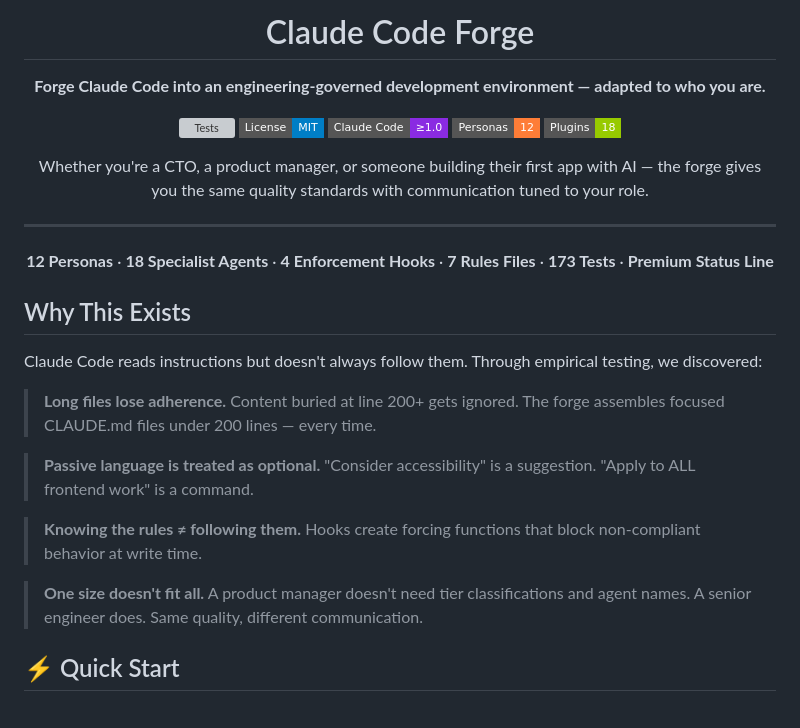
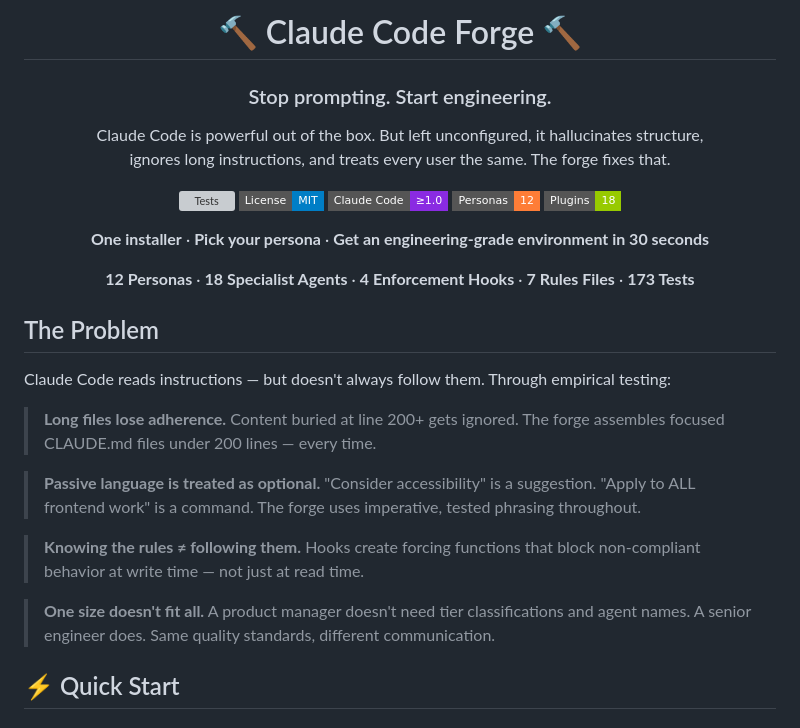
Before and after one commit to nickt92/claude-code-forge, a Markdown page: README.md, the part around the change. Rendered like a GitHub page; badges without logos; grey boxes are pictures that could not be loaded.

Commit message:
docs(readme): sharpen title, tagline, and intro section
Reframe opening to lead with the problem and a concrete value prop
instead of a passive description. Rename "Why This Exists" to
"The Problem" for directness.

```diff
--- a/README.md
+++ b/README.md
@@ -1,8 +1,11 @@
 <div align="center">
 
-# Claude Code Forge
+# 🔨 Claude Code Forge 🔨
 
-**Forge Claude Code into an engineering-governed development environment — adapted to who you are.**
+### Stop prompting. Start engineering.
+
+Claude Code is powerful out of the box. But left unconfigured, it hallucinates structure,<br>
+ignores long instructions, and treats every user the same. The forge fixes that.
 
 [![Tests](https://github.com/nickt92/claude-code-forge/actions/workflows/test.yml/badge.svg)](https://github.com/nickt92/claude-code-forge/actions/workflows/test.yml)
 [![License: MIT](https://img.shields.io/badge/License-MIT-blue.svg?style=flat-square)](LICENSE)
@@ -10,29 +13,23 @@
 [![Personas](https://img.shields.io/badge/Personas-12-orange?style=flat-square)](#-persona-system)
 [![Plugins](https://img.shields.io/badge/Plugins-18-green?style=flat-square)](#credits)
 
-Whether you're a CTO, a product manager, or someone building their first app with AI — the forge gives you the same quality standards with communication tuned to your role.
+**One installer** · **Pick your persona** · **Get an engineering-grade environment in 30 seconds**
+
+**12 Personas** · **18 Specialist Agents** · **4 Enforcement Hooks** · **7 Rules Files** · **173 Tests**
 
 </div>
 
----
+## The Problem
 
-<div align="center">
-
-**12 Personas** · **18 Specialist Agents** · **4 Enforcement Hooks** · **7 Rules Files** · **173 Tests** · **Premium Status Line**
-
-</div>
-
-## Why This Exists
-
-Claude Code reads instructions but doesn't always follow them. Through empirical testing, we discovered:
+Claude Code reads instructions — but doesn't always follow them. Through empirical testing:
 
 > **Long files lose adherence.** Content buried at line 200+ gets ignored. The forge assembles focused CLAUDE.md files under 200 lines — every time.
 
-> **Passive language is treated as optional.** "Consider accessibility" is a suggestion. "Apply to ALL frontend work" is a command.
+> **Passive language is treated as optional.** "Consider accessibility" is a suggestion. "Apply to ALL frontend work" is a command. The forge uses imperative, tested phrasing throughout.
 
-> **Knowing the rules ≠ following them.** Hooks create forcing functions that block non-compliant behavior at write time.
+> **Knowing the rules ≠ following them.** Hooks create forcing functions that block non-compliant behavior at write time — not just at read time.
 
-> **One size doesn't fit all.** A product manager doesn't need tier classifications and agent names. A senior engineer does. Same quality, different communication.
+> **One size doesn't fit all.** A product manager doesn't need tier classifications and agent names. A senior engineer does. Same quality standards, different communication.
 
 ## ⚡ Quick Start
 
```
